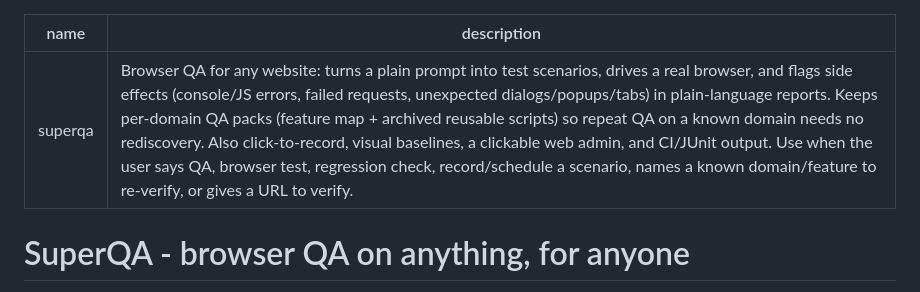
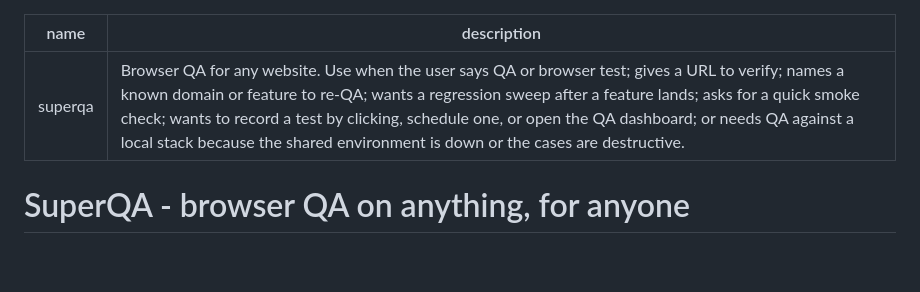
Before and after one commit to cskwork/browser-qa, a Markdown page: SKILL.md, the part around the change. GitHub-like rendering; blank space fills up the shorter version.

Commit message:
docs: description = triggers only (CSO) - workflow summary moved out of frontmatter

```diff
--- a/SKILL.md
+++ b/SKILL.md
@@ -1,6 +1,6 @@
 ---
 name: superqa
-description: Browser QA for any website: turns a plain prompt into test scenarios, drives a real browser, and flags side effects (console/JS errors, failed requests, unexpected dialogs/popups/tabs) in plain-language reports. Keeps per-domain QA packs (feature map + archived reusable scripts) so repeat QA on a known domain needs no rediscovery. Also click-to-record, visual baselines, a clickable web admin, and CI/JUnit output. Use when the user says QA, browser test, regression check, record/schedule a scenario, names a known domain/feature to re-verify, or gives a URL to verify.
+description: Browser QA for any website. Use when the user says QA or browser test; gives a URL to verify; names a known domain or feature to re-QA; wants a regression sweep after a feature lands; asks for a quick smoke check; wants to record a test by clicking, schedule one, or open the QA dashboard; or needs QA against a local stack because the shared environment is down or the cases are destructive.
 ---
 
 # SuperQA - browser QA on anything, for anyone
```
